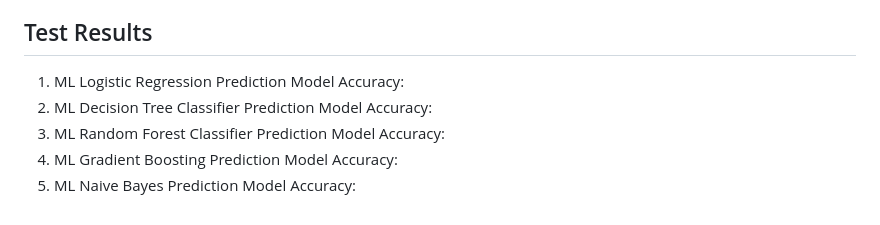
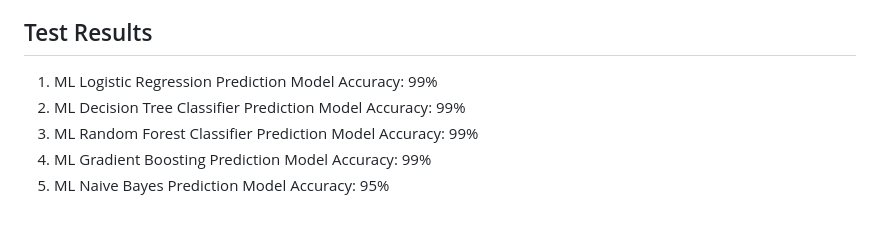
Before and after one commit to justincyk/cpsc531_FinalProject, a Markdown page: README.md, the part around the change. Rendered like a GitHub page.

```diff
--- a/README.md
+++ b/README.md
@@ -101,8 +101,8 @@
 
 
 ## Test Results
-   1. ML Logistic Regression Prediction Model Accuracy:
-   2. ML Decision Tree Classifier Prediction Model Accuracy:
-   3. ML Random Forest Classifier Prediction Model Accuracy:
-   4. ML Gradient Boosting Prediction Model Accuracy:
-   5. ML Naive Bayes Prediction Model Accuracy:
+   1. ML Logistic Regression Prediction Model Accuracy: 99%
+   2. ML Decision Tree Classifier Prediction Model Accuracy: 99%
+   3. ML Random Forest Classifier Prediction Model Accuracy: 99%
+   4. ML Gradient Boosting Prediction Model Accuracy: 99%
+   5. ML Naive Bayes Prediction Model Accuracy: 95%
```
